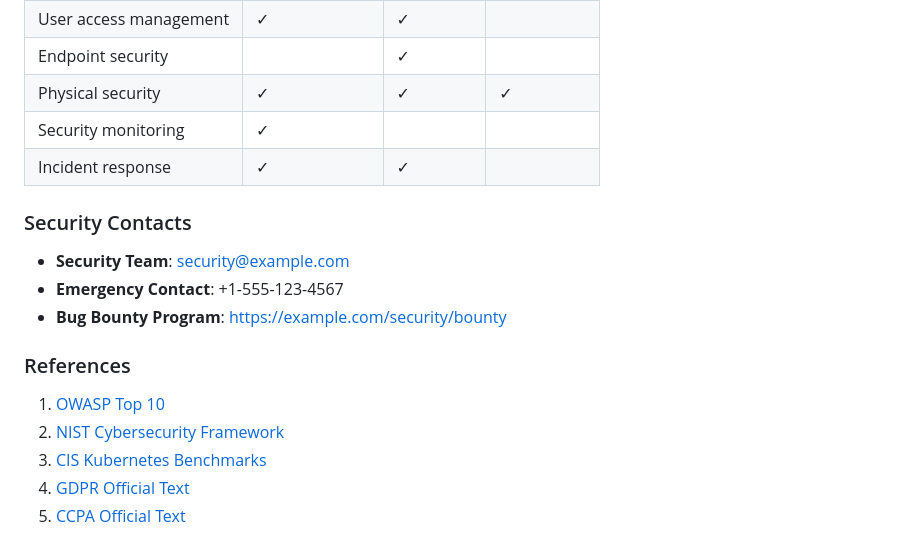
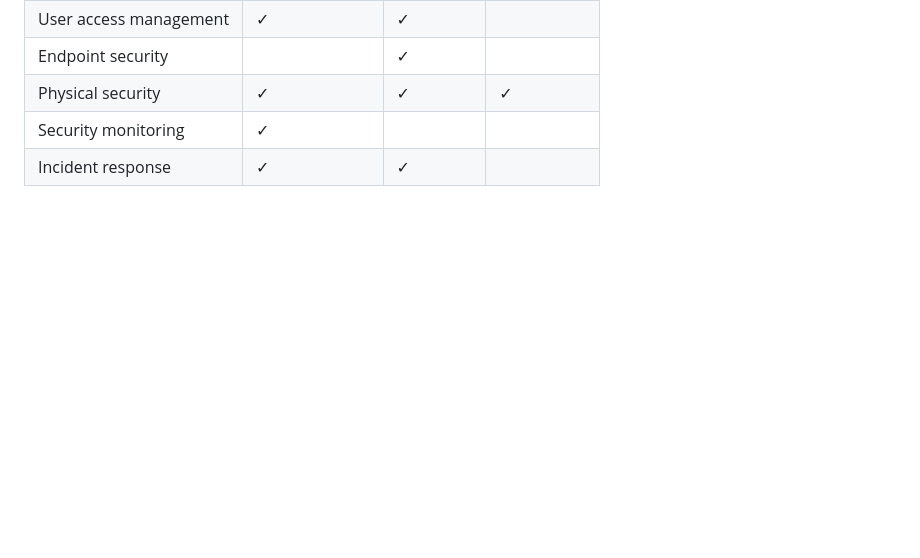
Before and after one commit to mastermobsven/ai-multi-channel-chatbot-project, a Markdown page: docs/SECURITY.md, the part around the change. Rendered like a GitHub page; blank space fills up the shorter version.

```diff
--- a/docs/SECURITY.md
+++ b/docs/SECURITY.md
@@ -353,17 +353,3 @@ Key threats addressed by the security architecture:
 | Physical security | ✓ | ✓ | ✓ |
 | Security monitoring | ✓ | | |
 | Incident response | ✓ | ✓ | |
-
-### Security Contacts
-
-- **Security Team**: security@example.com
-- **Emergency Contact**: +1-555-123-4567
-- **Bug Bounty Program**: https://example.com/security/bounty
-
-### References
-
-1. [OWASP Top 10](https://owasp.org/www-project-top-ten/)
-2. [NIST Cybersecurity Framework](https://www.nist.gov/cyberframework)
-3. [CIS Kubernetes Benchmarks](https://www.cisecurity.org/benchmark/kubernetes/)
-4. [GDPR Official Text](https://gdpr-info.eu/)
-5. [CCPA Official Text](https://oag.ca.gov/privacy/ccpa)
```
